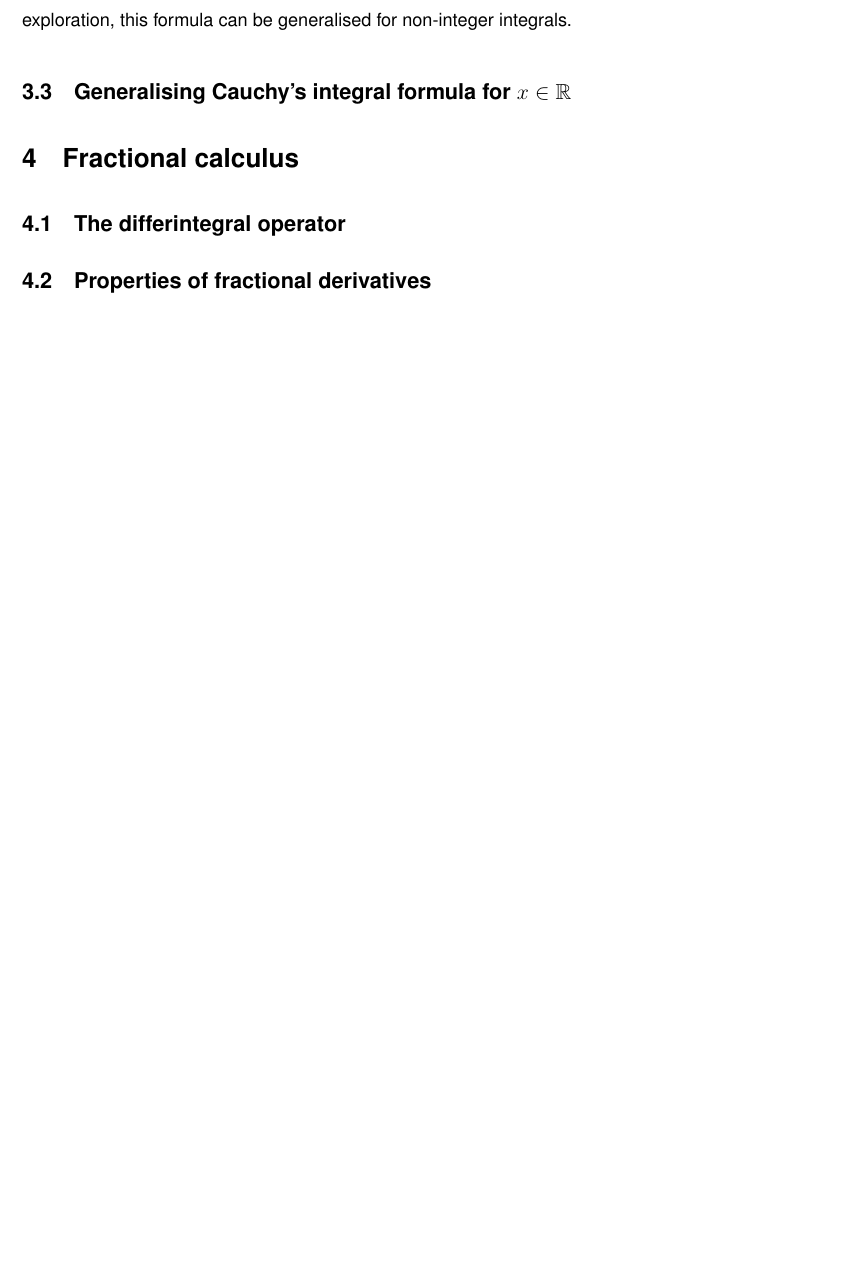
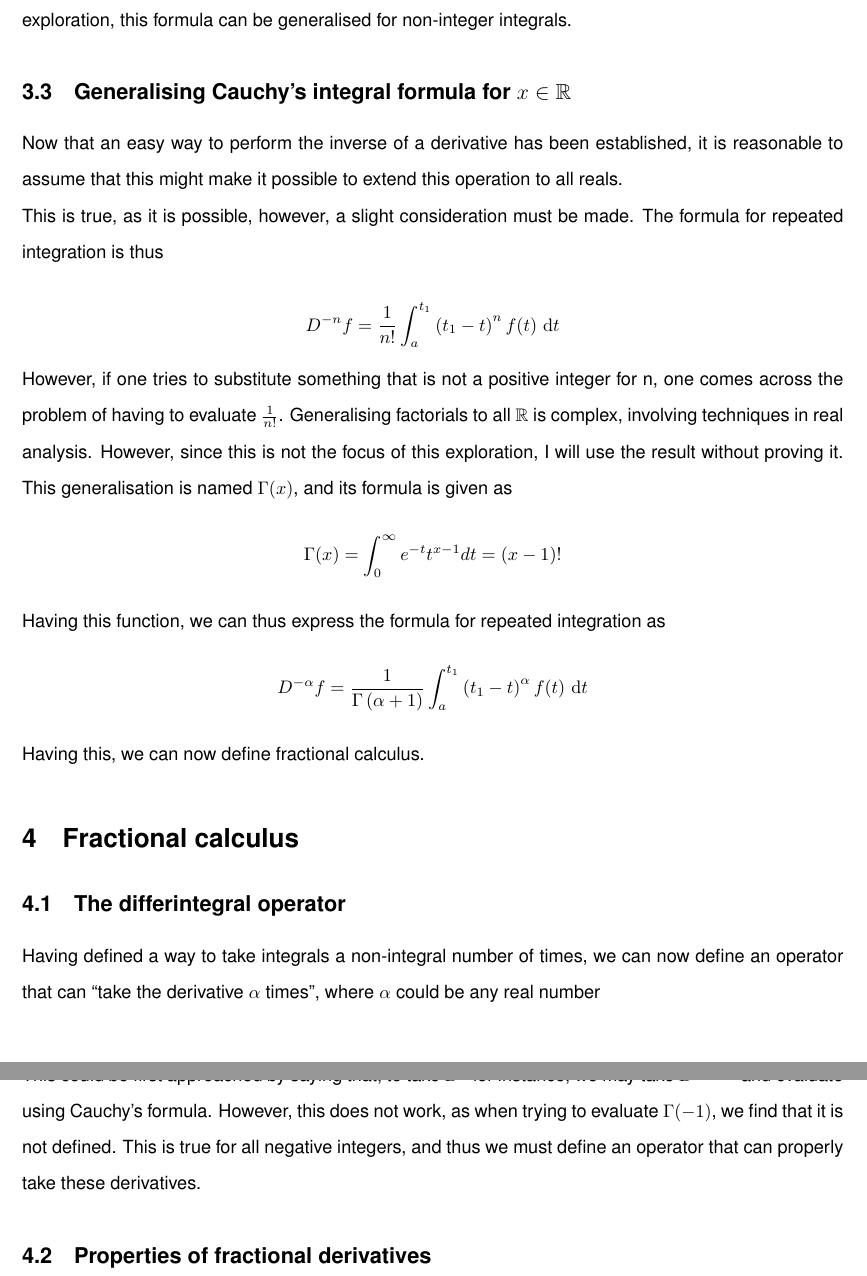
Before and after one commit to gooseboi/math-internal-assessment, a LaTeX document (internal.tex): part of page 8 of 8 before the commit and two parts of pages 8 and 9 of 9 after it, the two joined at a grey line, cut so that both start at the same text, the shorter picture padded with empty space. Compiled offline with pdfLaTeX.

Commit message:
start on fractional calculus

```diff
--- a/internal.tex
+++ b/internal.tex
@@ -293,8 +293,45 @@ exploration, this formula can be generalised for non-integer integrals.
 
 \subsection{Generalising Cauchy's integral formula for $x \in \mathbb{R}$}
 
+Now that an easy way to perform the inverse of a derivative has been
+established, it is reasonable to assume that this might make it possible to
+extend this operation to all reals.
+
+This is true, as it is possible, however, a slight consideration must be made.
+The formula for repeated integration is thus
+
+$$
+D^{-n}f = \frac{1}{n!}\int_a^{t_1}\left(t_1-t\right)^nf(t)\di t
+$$
+
+However, if one tries to substitute something that is not a positive integer
+for n, one comes across the problem of having to evaluate
+$\frac{1}{n!}$. Generalising factorials to all $\mathbb{R}$ is complex, involving
+techniques in real analysis. However, since this is not the focus of this exploration,
+I will use the result without proving it. This generalisation is named $\Gamma(x)$, and its formula is given as
+$$
+\Gamma(x)=\int_0^{\infty} e^{-t}t^{x-1}dt = (x-1)!
+$$
+Having this function, we can thus express the formula for repeated integration as
+$$
+D^{-\alpha}f = \frac{1}{\Gamma\left(\alpha+1\right)}\int_a^{t_1}\left(t_1-t\right)^\alpha f(t)\di t
+$$
+
+Having this, we can now define fractional calculus.
+
+
 \section{Fractional calculus}
 \subsection{The differintegral operator}
+Having defined a way to take integrals a non-integral number of times, we can
+now define an operator that can ``take the derivative $\alpha$ times'', where
+$\alpha$ could be any real number
+
+This could be first approached by saying that, to take $D^2$ for instance, we
+may take $D^{-\left(-2\right)}$ and evaluate using Cauchy's formula. However,
+this does not work, as when trying to evaluate $\Gamma(-1)$, we find that it is
+not defined. This is true for all negative integers, and thus we must define an
+operator that can properly take these derivatives.
+
 \subsection{Properties of fractional derivatives}
 \subsection{Graphical interpretations of fractional derivatives}
 \subsubsection{Non-locality}
```
